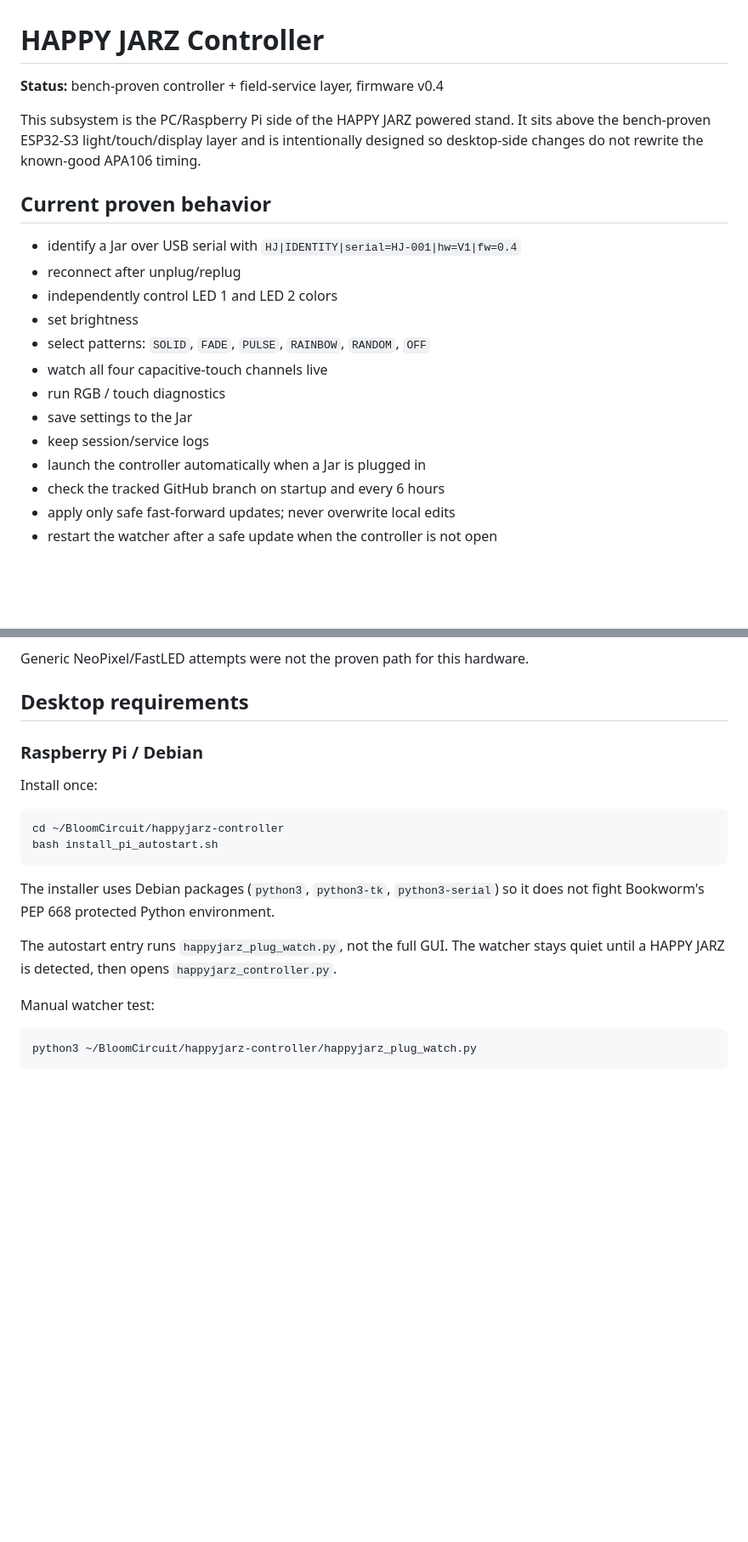
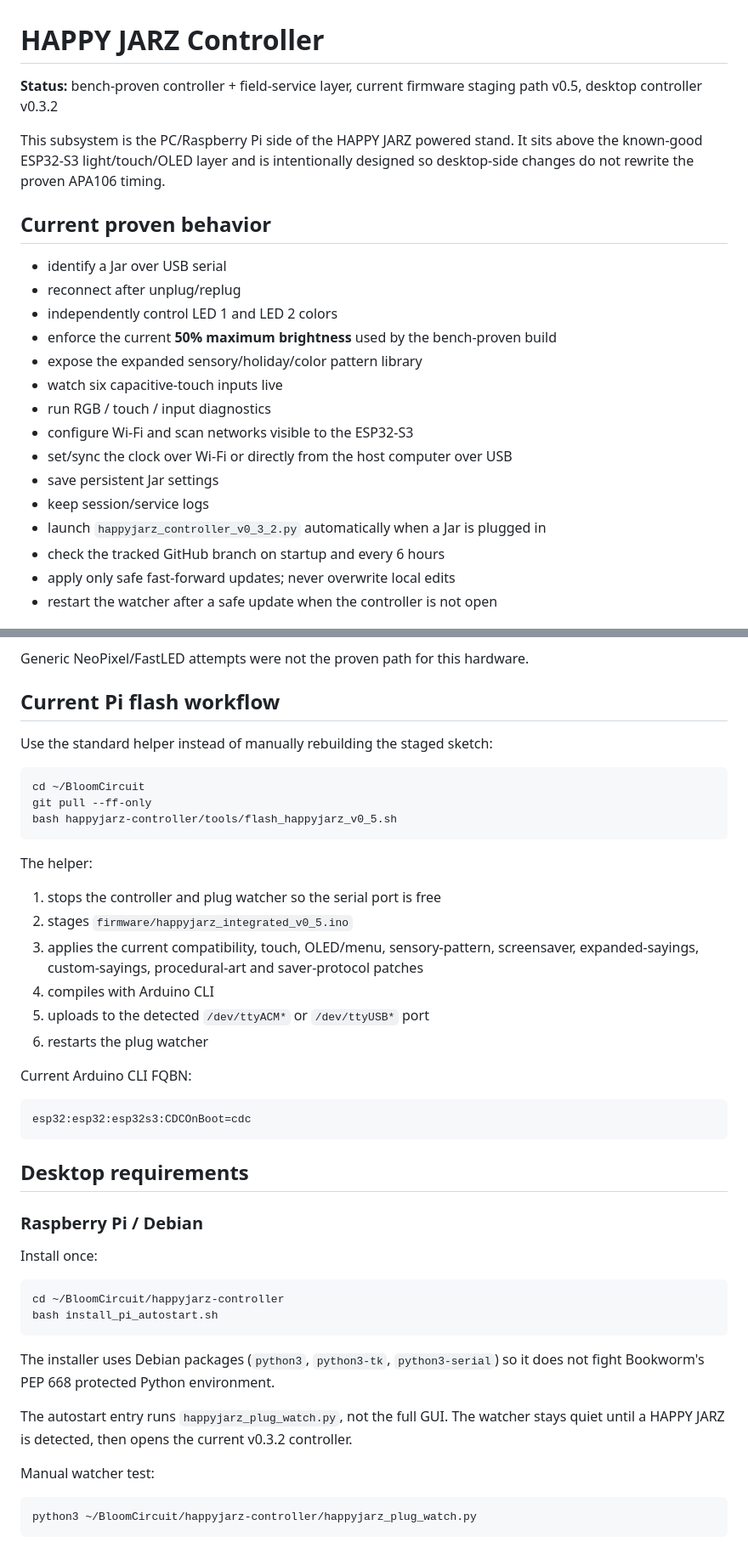
Before and after one commit to Etsimulocto/BloomCircuit, a Markdown page: happyjarz-controller/README.md, 2 parts joined by grey strips. Shown at 85% size. Rendered like a GitHub page; blank space fills up the shorter version.

````diff
--- a/happyjarz-controller/README.md
+++ b/happyjarz-controller/README.md
@@ -1,21 +1,23 @@
 # HAPPY JARZ Controller
 
-**Status:** bench-proven controller + field-service layer, firmware v0.4
+**Status:** bench-proven controller + field-service layer, current firmware staging path v0.5, desktop controller v0.3.2
 
-This subsystem is the PC/Raspberry Pi side of the HAPPY JARZ powered stand. It sits above the bench-proven ESP32-S3 light/touch/display layer and is intentionally designed so desktop-side changes do not rewrite the known-good APA106 timing.
+This subsystem is the PC/Raspberry Pi side of the HAPPY JARZ powered stand. It sits above the known-good ESP32-S3 light/touch/OLED layer and is intentionally designed so desktop-side changes do not rewrite the proven APA106 timing.
 
 ## Current proven behavior
 
-- identify a Jar over USB serial with `HJ|IDENTITY|serial=HJ-001|hw=V1|fw=0.4`
+- identify a Jar over USB serial
 - reconnect after unplug/replug
 - independently control LED 1 and LED 2 colors
-- set brightness
-- select patterns: `SOLID`, `FADE`, `PULSE`, `RAINBOW`, `RANDOM`, `OFF`
-- watch all four capacitive-touch channels live
-- run RGB / touch diagnostics
-- save settings to the Jar
+- enforce the current **50% maximum brightness** used by the bench-proven build
+- expose the expanded sensory/holiday/color pattern library
+- watch six capacitive-touch inputs live
+- run RGB / touch / input diagnostics
+- configure Wi-Fi and scan networks visible to the ESP32-S3
+- set/sync the clock over Wi-Fi or directly from the host computer over USB
+- save persistent Jar settings
 - keep session/service logs
-- launch the controller automatically when a Jar is plugged in
+- launch `happyjarz_controller_v0_3_2.py` automatically when a Jar is plugged in
 - check the tracked GitHub branch on startup and every 6 hours
 - apply only safe fast-forward updates; never overwrite local edits
 - restart the watcher after a safe update when the controller is not open
@@ -67,5 +148,30 @@ Do not replace this casually. The integrated firmware uses the Arduino ESP32 HAL
 
 Generic NeoPixel/FastLED attempts were not the proven path for this hardware.
+
+## Current Pi flash workflow
+
+Use the standard helper instead of manually rebuilding the staged sketch:
+
+```bash
+cd ~/BloomCircuit
+git pull --ff-only
+bash happyjarz-controller/tools/flash_happyjarz_v0_5.sh
+```
+
+The helper:
+
+1. stops the controller and plug watcher so the serial port is free
+2. stages `firmware/happyjarz_integrated_v0_5.ino`
+3. applies the current compatibility, touch, OLED/menu, sensory-pattern, screensaver, expanded-sayings, custom-sayings, procedural-art and saver-protocol patches
+4. compiles with Arduino CLI
+5. uploads to the detected `/dev/ttyACM*` or `/dev/ttyUSB*` port
+6. restarts the plug watcher
+
+Current Arduino CLI FQBN:
+
+```text
+esp32:esp32:esp32s3:CDCOnBoot=cdc
+```
 
 ## Desktop requirements
 
@@ -80,7 +186,7 @@ bash install_pi_autostart.sh
 
 The installer uses Debian packages (`python3`, `python3-tk`, `python3-serial`) so it does not fight Bookworm's PEP 668 protected Python environment.
 
-The autostart entry runs `happyjarz_plug_watch.py`, not the full GUI. The watcher stays quiet until a HAPPY JARZ is detected, then opens `happyjarz_controller.py`.
+The autostart entry runs `happyjarz_plug_watch.py`, not the full GUI. The watcher stays quiet until a HAPPY JARZ is detected, then opens the current v0.3.2 controller.
 
 Manual watcher test:
 
````
Also changed, not shown: other parts of happyjarz-controller/README.md (+93 -18 lines).
